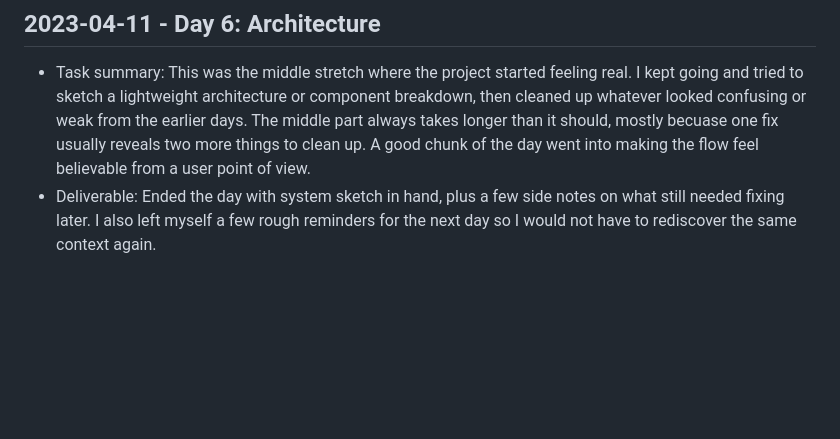
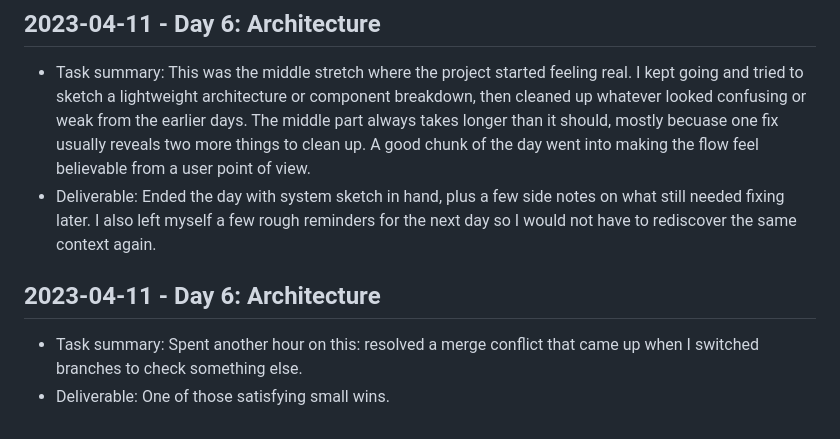
Before and after one commit to harshitpaunikar1/unified-analytics-lead-growth, a Markdown page: .github/project-buildup-history.md, the part around the change. Drawn GitHub-style; blank space fills up the shorter version.

Commit message:
Day 6: Architecture
Project: Unified Analytics & Lead Growth
Category: product_case_study / prediction
Date: 2023-04-11

Task:
Spent another hour on this: resolved a merge conflict that came up when
I switched branches to check something else.

Deliverable:
One of those satisfying small wins.

```diff
--- a/.github/project-buildup-history.md
+++ b/.github/project-buildup-history.md
@@ -32,3 +32,7 @@
 
 - Task summary: This was the middle stretch where the project started feeling real. I kept going and tried to sketch a lightweight architecture or component breakdown, then cleaned up whatever looked confusing or weak from the earlier days. The middle part always takes longer than it should, mostly becuase one fix usually reveals two more things to clean up. A good chunk of the day went into making the flow feel believable from a user point of view.
 - Deliverable: Ended the day with system sketch in hand, plus a few side notes on what still needed fixing later. I also left myself a few rough reminders for the next day so I would not have to rediscover the same context again.
+## 2023-04-11 - Day 6: Architecture
+
+- Task summary: Spent another hour on this: resolved a merge conflict that came up when I switched branches to check something else.
+- Deliverable: One of those satisfying small wins.
```
